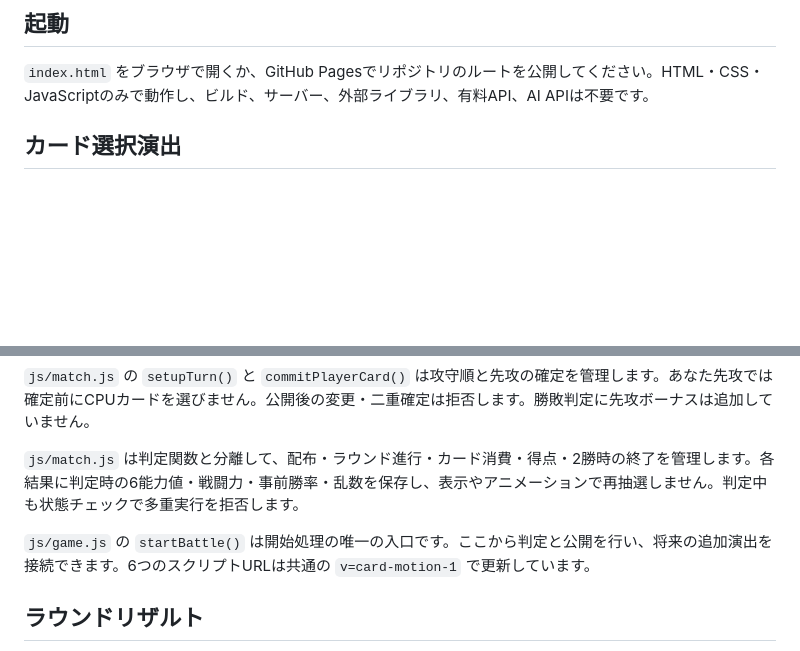
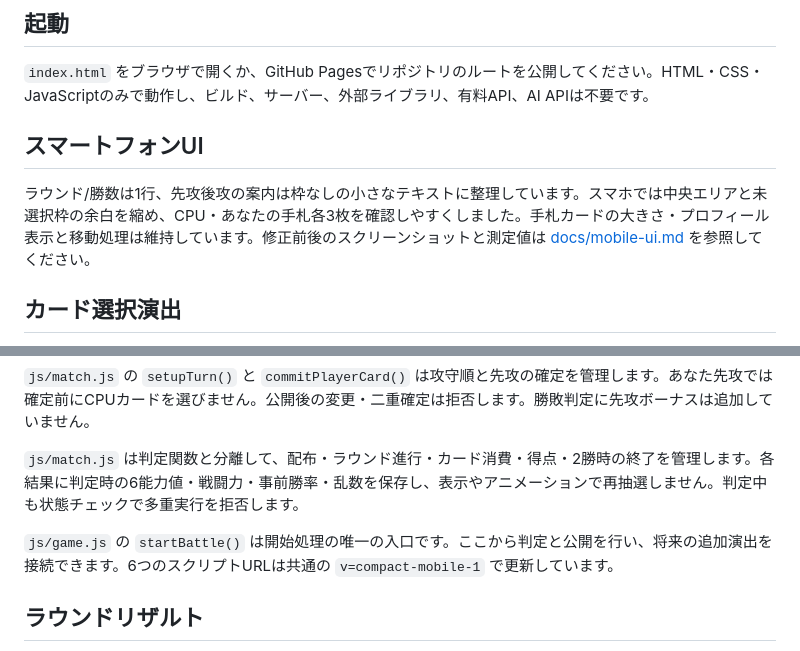
Before and after one commit to Kayyan-Tokyo/HumanityStrongest, a Markdown page: README.md, 2 parts joined by grey strips. Rendered like a GitHub page; blank space fills up the shorter version.

Commit message:
Compact mobile battle layout while preserving both three-card hands

```diff
--- a/README.md
+++ b/README.md
@@ -4,6 +4,10 @@ Humanity's Strongest - Browser Card Battle Game
 ## 起動
 
 `index.html` をブラウザで開くか、GitHub Pagesでリポジトリのルートを公開してください。HTML・CSS・JavaScriptのみで動作し、ビルド、サーバー、外部ライブラリ、有料API、AI APIは不要です。
+
+## スマートフォンUI
+
+ラウンド/勝数は1行、先攻後攻の案内は枠なしの小さなテキストに整理しています。スマホでは中央エリアと未選択枠の余白を縮め、CPU・あなたの手札各3枚を確認しやすくしました。手札カードの大きさ・プロフィール表示と移動処理は維持しています。修正前後のスクリーンショットと測定値は [docs/mobile-ui.md](docs/mobile-ui.md) を参照してください。
 
 ## カード選択演出
 
@@ -44,7 +48,7 @@ CPUの公開手札と秘匿する出場者は区別しています。中央の
 
 `js/match.js` は判定関数と分離して、配布・ラウンド進行・カード消費・得点・2勝時の終了を管理します。各結果に判定時の6能力値・戦闘力・事前勝率・乱数を保存し、表示やアニメーションで再抽選しません。判定中も状態チェックで多重実行を拒否します。
 
-`js/game.js` の `startBattle()` は開始処理の唯一の入口です。ここから判定と公開を行い、将来の追加演出を接続できます。6つのスクリプトURLは共通の `v=card-motion-1` で更新しています。
+`js/game.js` の `startBattle()` は開始処理の唯一の入口です。ここから判定と公開を行い、将来の追加演出を接続できます。6つのスクリプトURLは共通の `v=compact-mobile-1` で更新しています。
 
 ## ラウンドリザルト
 
```
Also changed, not shown: docs/mobile-ui.md (added, +28 -0 lines), docs/screenshots/mobile-after-375.png (added), docs/screenshots/mobile-before-375.png (added), 4 other files.
